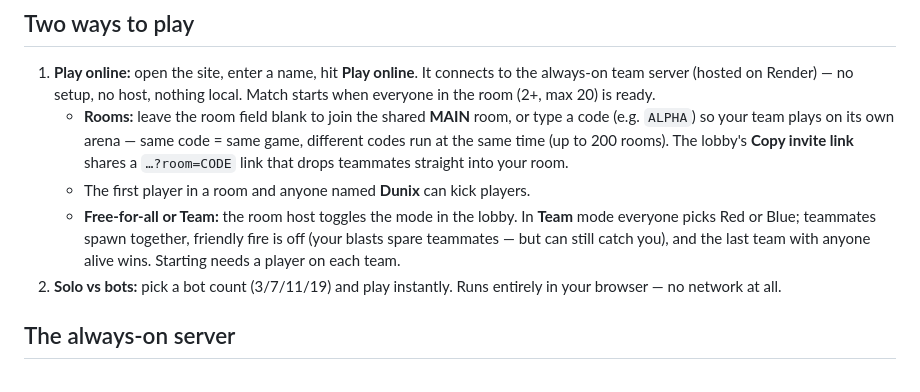
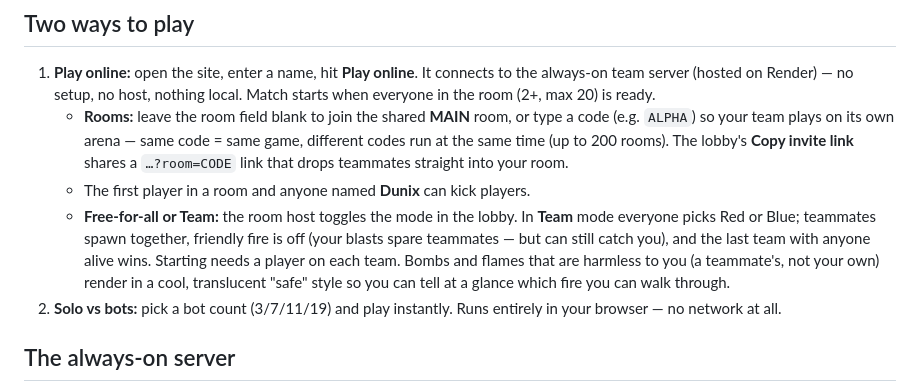
Before and after one commit to donnac-infotrack/bomberman, a Markdown page: README.md, the part around the change. Drawn GitHub-style.

Commit message:
docs: note the safe-blast visual cue in team mode
Co-Authored-By: Claude Fable 5 <noreply@anthropic.com>

```diff
--- a/README.md
+++ b/README.md
@@ -18,7 +18,9 @@ works under corporate proxies like Netskope.
    - **Free-for-all or Team:** the room host toggles the mode in the lobby. In
      **Team** mode everyone picks Red or Blue; teammates spawn together, friendly fire
      is off (your blasts spare teammates — but can still catch you), and the last team
-     with anyone alive wins. Starting needs a player on each team.
+     with anyone alive wins. Starting needs a player on each team. Bombs and flames that
+     are harmless to you (a teammate's, not your own) render in a cool, translucent
+     "safe" style so you can tell at a glance which fire you can walk through.
 2. **Solo vs bots:** pick a bot count (3/7/11/19) and play instantly. Runs entirely in
    your browser — no network at all.
 
```
